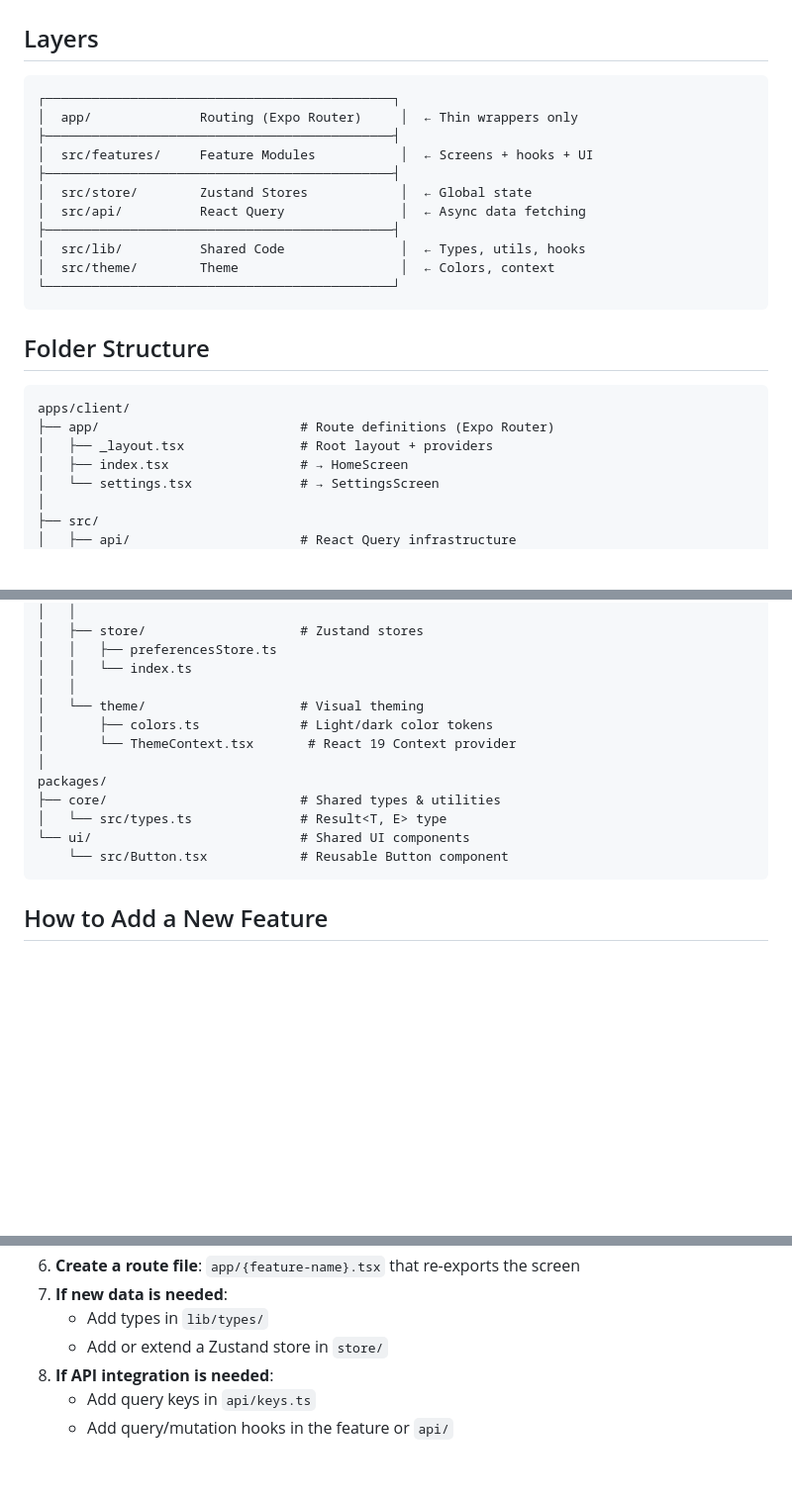
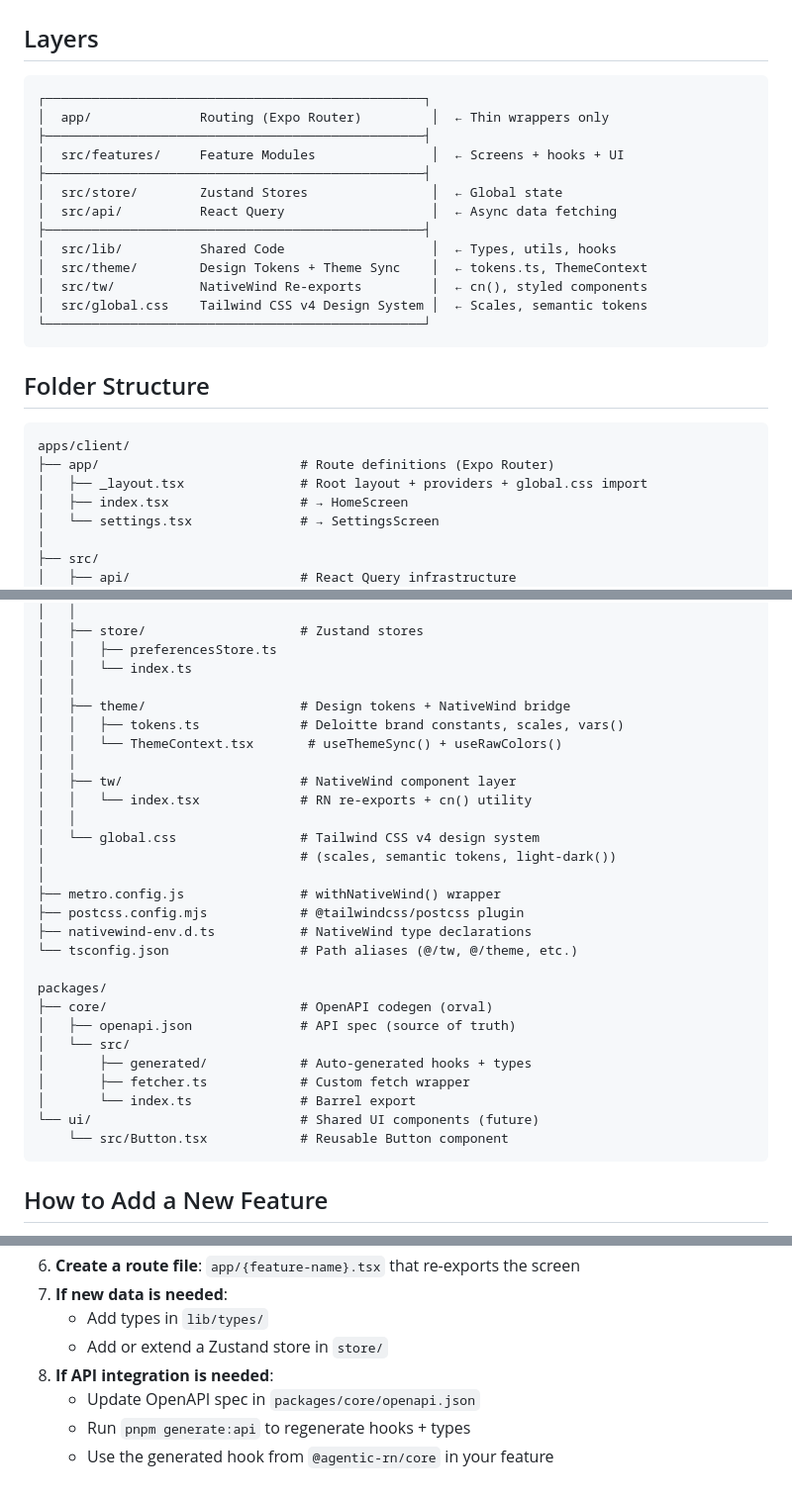
Before and after one commit to RDOToole89/agentic-rn-demo, a Markdown page: docs/ARCHITECTURE.md, 3 parts joined by grey strips. Shown at 99% size. Rendered like a GitHub page; blank space fills up the shorter version.

Commit message:
docs(mono): update architecture.md with nativewind and codegen changes
Add src/tw/ and global.css to system diagram and layers. Replace
deleted colors.ts with tokens.ts in folder structure. Update
packages/core description to reflect OpenAPI codegen pipeline.
Add config files to folder listing.

````diff
--- a/docs/ARCHITECTURE.md
+++ b/docs/ARCHITECTURE.md
@@ -175,17 +183,19 @@ flowchart TD
 ## Layers
 
 ```
-┌─────────────────────────────────────────────┐
-│  app/              Routing (Expo Router)     │  ← Thin wrappers only
-├─────────────────────────────────────────────┤
-│  src/features/     Feature Modules           │  ← Screens + hooks + UI
-├─────────────────────────────────────────────┤
-│  src/store/        Zustand Stores            │  ← Global state
-│  src/api/          React Query               │  ← Async data fetching
-├─────────────────────────────────────────────┤
-│  src/lib/          Shared Code               │  ← Types, utils, hooks
-│  src/theme/        Theme                     │  ← Colors, context
-└─────────────────────────────────────────────┘
+┌─────────────────────────────────────────────────┐
+│  app/              Routing (Expo Router)         │  ← Thin wrappers only
+├─────────────────────────────────────────────────┤
+│  src/features/     Feature Modules               │  ← Screens + hooks + UI
+├─────────────────────────────────────────────────┤
+│  src/store/        Zustand Stores                │  ← Global state
+│  src/api/          React Query                   │  ← Async data fetching
+├─────────────────────────────────────────────────┤
+│  src/lib/          Shared Code                   │  ← Types, utils, hooks
+│  src/theme/        Design Tokens + Theme Sync    │  ← tokens.ts, ThemeContext
+│  src/tw/           NativeWind Re-exports         │  ← cn(), styled components
+│  src/global.css    Tailwind CSS v4 Design System │  ← Scales, semantic tokens
+└─────────────────────────────────────────────────┘
 ```
 
 ## Folder Structure
@@ -193,7 +203,7 @@ flowchart TD
 ```
 apps/client/
 ├── app/                          # Route definitions (Expo Router)
-│   ├── _layout.tsx               # Root layout + providers
+│   ├── _layout.tsx               # Root layout + providers + global.css import
 │   ├── index.tsx                 # → HomeScreen
 │   └── settings.tsx              # → SettingsScreen
 │
@@ -226,14 +236,29 @@ apps/client/
 │   │   ├── preferencesStore.ts
 │   │   └── index.ts
 │   │
-│   └── theme/                    # Visual theming
-│       ├── colors.ts             # Light/dark color tokens
-│       └── ThemeContext.tsx       # React 19 Context provider
+│   ├── theme/                    # Design tokens + NativeWind bridge
+│   │   ├── tokens.ts             # Deloitte brand constants, scales, vars()
+│   │   └── ThemeContext.tsx       # useThemeSync() + useRawColors()
+│   │
+│   ├── tw/                       # NativeWind component layer
+│   │   └── index.tsx             # RN re-exports + cn() utility
+│   │
+│   └── global.css                # Tailwind CSS v4 design system
+│                                 # (scales, semantic tokens, light-dark())
 │
+├── metro.config.js               # withNativeWind() wrapper
+├── postcss.config.mjs            # @tailwindcss/postcss plugin
+├── nativewind-env.d.ts           # NativeWind type declarations
+└── tsconfig.json                 # Path aliases (@/tw, @/theme, etc.)
+
 packages/
-├── core/                         # Shared types & utilities
-│   └── src/types.ts              # Result<T, E> type
-└── ui/                           # Shared UI components
+├── core/                         # OpenAPI codegen (orval)
+│   ├── openapi.json              # API spec (source of truth)
+│   └── src/
+│       ├── generated/            # Auto-generated hooks + types
+│       ├── fetcher.ts            # Custom fetch wrapper
+│       └── index.ts              # Barrel export
+└── ui/                           # Shared UI components (future)
     └── src/Button.tsx            # Reusable Button component
 ```
 
@@ -249,5 +274,6 @@ packages/
    - Add types in `lib/types/`
    - Add or extend a Zustand store in `store/`
 8. **If API integration is needed**:
-   - Add query keys in `api/keys.ts`
-   - Add query/mutation hooks in the feature or `api/`
+   - Update OpenAPI spec in `packages/core/openapi.json`
+   - Run `pnpm generate:api` to regenerate hooks + types
+   - Use the generated hook from `@agentic-rn/core` in your feature
````
Also changed, not shown: other parts of docs/ARCHITECTURE.md (+10 -2 lines).
